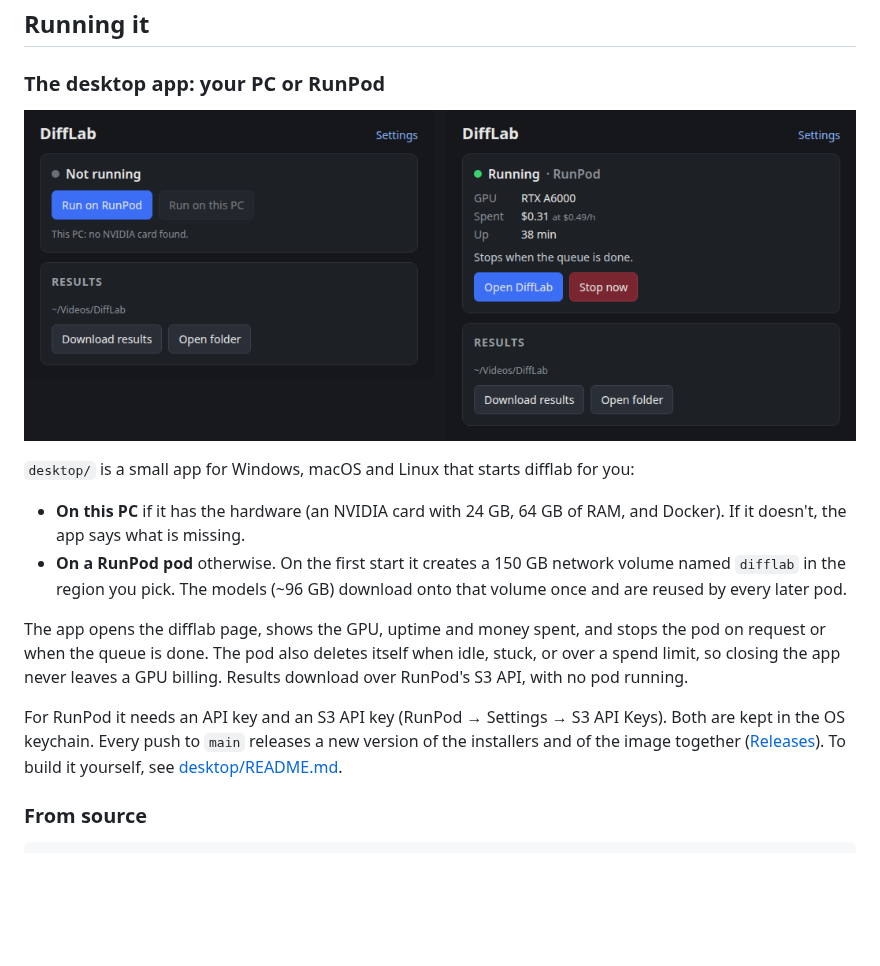
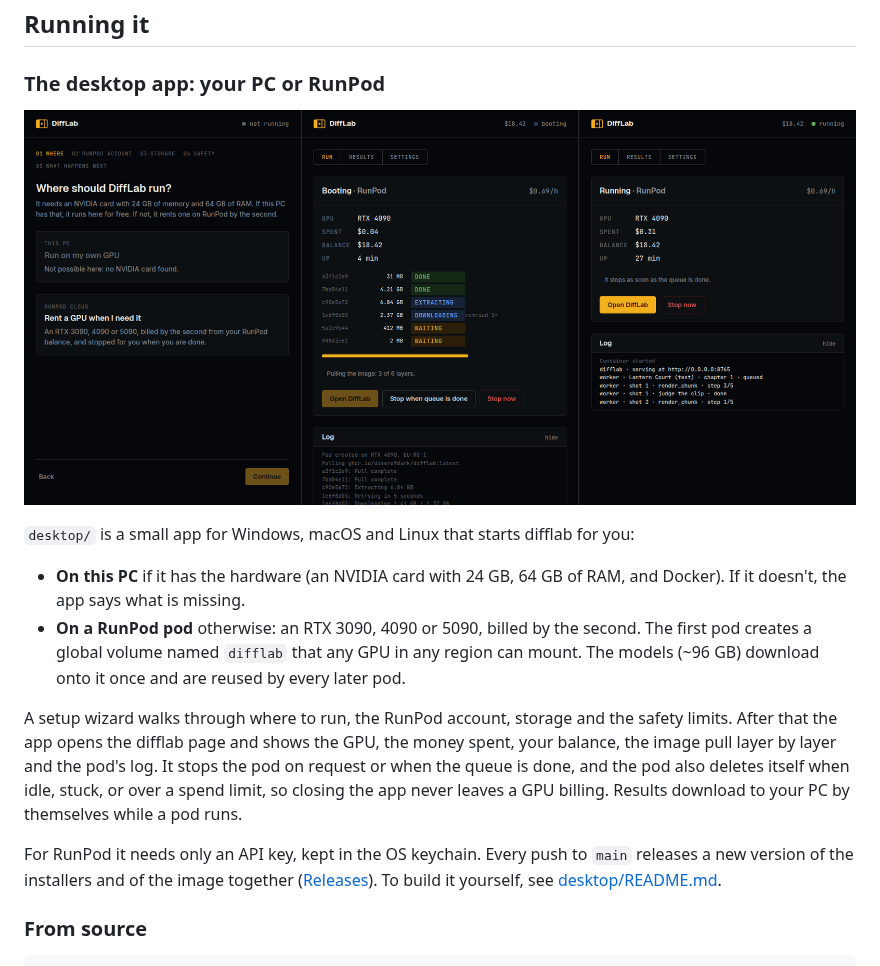
Before and after one commit to DiverOfDark/difflab, a Markdown page: README.md, the part around one of its changes. Drawn GitHub-style; pictures changed too: screenshots/desktop.png; blank space fills up the shorter version.

Commit message:
The README shows the desktop app as it now is - the setup wizard, a pod pulling its image layer by layer, a pod running with its log - and says RunPod needs only an API key, with results downloading by themselves from a global volume
Co-Authored-By: Claude Opus 5.5 <noreply@anthropic.com>

```diff
--- a/README.md
+++ b/README.md
@@ -68,18 +68,18 @@ make stale before you commit to it.
 
 - **On this PC** if it has the hardware (an NVIDIA card with 24 GB, 64 GB of RAM, and Docker). If it
   doesn't, the app says what is missing.
-- **On a RunPod pod** otherwise. On the first start it creates a 150 GB network volume named `difflab`
-  in the region you pick. The models (~96 GB) download onto that volume once and are reused by every
-  later pod.
+- **On a RunPod pod** otherwise: an RTX 3090, 4090 or 5090, billed by the second. The first pod creates
+  a global volume named `difflab` that any GPU in any region can mount. The models (~96 GB) download
+  onto it once and are reused by every later pod.
 
-The app opens the difflab page, shows the GPU, uptime and money spent, and stops the pod on request
-or when the queue is done. The pod also deletes itself when idle, stuck, or over a spend limit, so
-closing the app never leaves a GPU billing. Results download over RunPod's S3 API, with no pod
-running.
+A setup wizard walks through where to run, the RunPod account, storage and the safety limits. After
+that the app opens the difflab page and shows the GPU, the money spent, your balance, the image pull
+layer by layer and the pod's log. It stops the pod on request or when the queue is done, and the pod
+also deletes itself when idle, stuck, or over a spend limit, so closing the app never leaves a GPU
+billing. Results download to your PC by themselves while a pod runs.
 
-For RunPod it needs an API key and an S3 API key (RunPod → Settings → S3 API Keys). Both are kept in
-the OS keychain. Every push to `main` releases a new version of the installers and of the image together
-([Releases](https://github.com/DiverOfDark/difflab/releases)). To build it yourself, see
+For RunPod it needs only an API key, kept in the OS keychain. Every push to `main` releases a new
+version of the installers and of the image together ([Releases](https://github.com/DiverOfDark/difflab/releases)). To build it yourself, see
 [desktop/README.md](desktop/README.md).
 
 ### From source
```
Also changed, not shown: other parts of README.md (+1 -1 lines).
